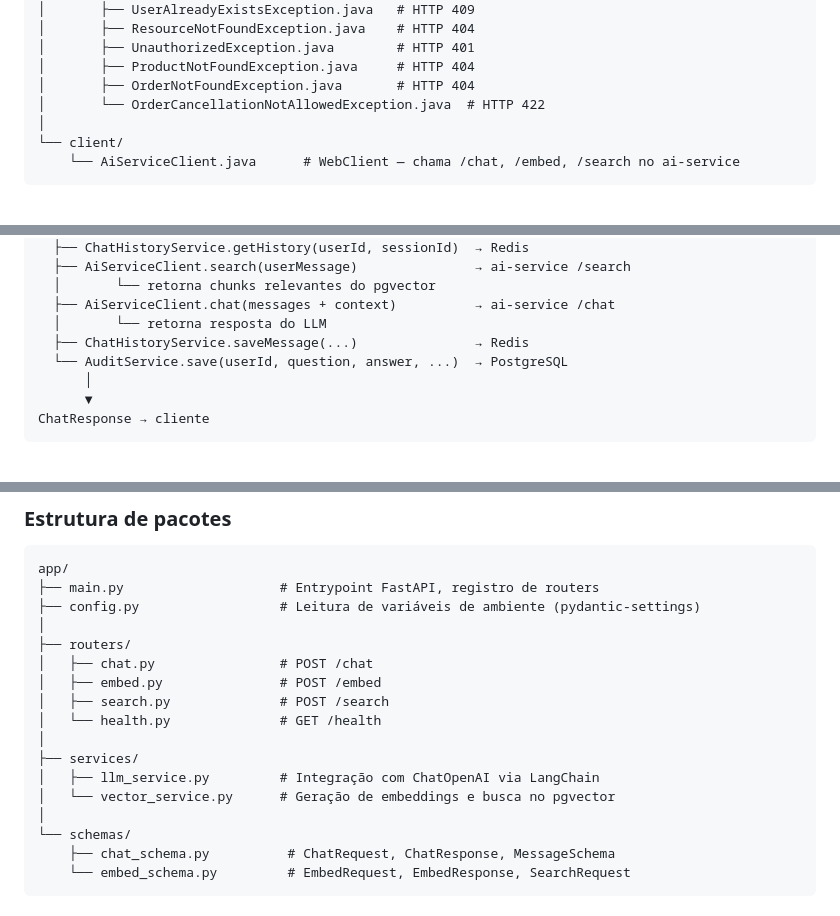
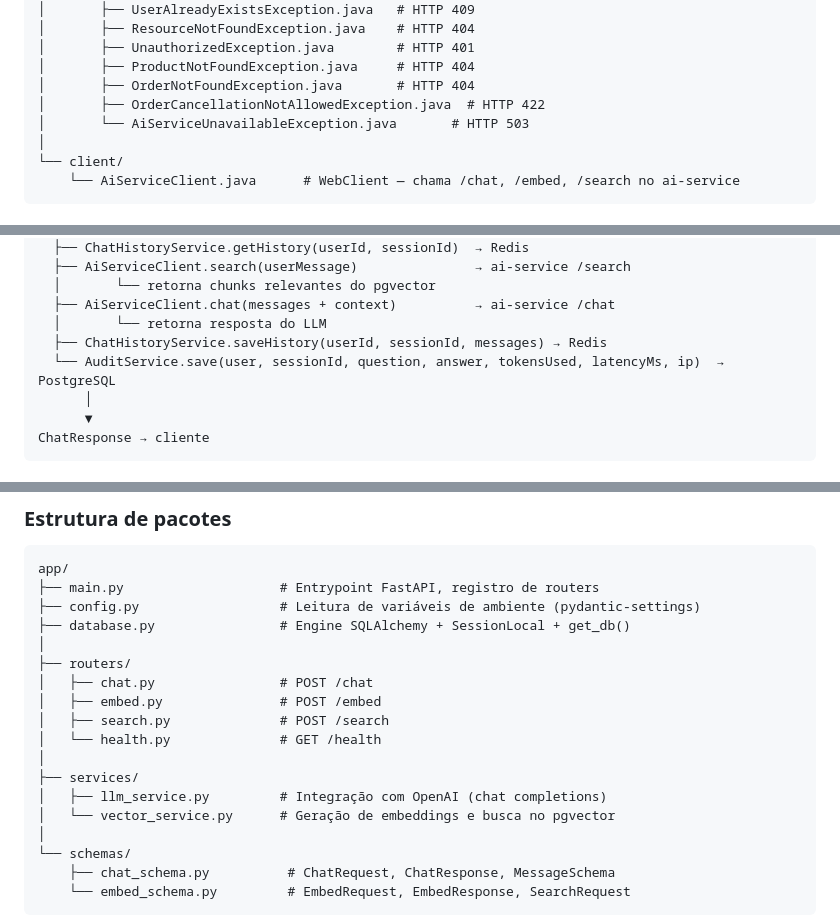
Before and after one commit to brunomota7/corporate-ai-assistant, a Markdown page: docs/ARCHITECTURE.md, 3 parts joined by grey strips. GitHub-like rendering.

```diff
--- a/docs/ARCHITECTURE.md
+++ b/docs/ARCHITECTURE.md
@@ -121,7 +125,8 @@ br.com.api_core/
 │       ├── UnauthorizedException.java        # HTTP 401
 │       ├── ProductNotFoundException.java     # HTTP 404
 │       ├── OrderNotFoundException.java       # HTTP 404
-│       └── OrderCancellationNotAllowedException.java  # HTTP 422
+│       ├── OrderCancellationNotAllowedException.java  # HTTP 422
+│       └── AiServiceUnavailableException.java       # HTTP 503
 │
 └── client/
     └── AiServiceClient.java      # WebClient — chama /chat, /embed, /search no ai-service
@@ -145,8 +150,8 @@ ChatService
   │       └── retorna chunks relevantes do pgvector
   ├── AiServiceClient.chat(messages + context)          → ai-service /chat
   │       └── retorna resposta do LLM
-  ├── ChatHistoryService.saveMessage(...)               → Redis
-  └── AuditService.save(userId, question, answer, ...)  → PostgreSQL
+  ├── ChatHistoryService.saveHistory(userId, sessionId, messages) → Redis
+  └── AuditService.save(user, sessionId, question, answer, tokensUsed, latencyMs, ip)  → PostgreSQL
       │
       ▼
 ChatResponse → cliente
@@ -187,6 +192,7 @@ Microsserviço de inteligência. Encapsula toda a comunicação com a OpenAI e a
 app/
 ├── main.py                    # Entrypoint FastAPI, registro de routers
 ├── config.py                  # Leitura de variáveis de ambiente (pydantic-settings)
+├── database.py                # Engine SQLAlchemy + SessionLocal + get_db()
 │
 ├── routers/
 │   ├── chat.py                # POST /chat
@@ -195,7 +201,7 @@ app/
 │   └── health.py              # GET /health
 │
 ├── services/
-│   ├── llm_service.py         # Integração com ChatOpenAI via LangChain
+│   ├── llm_service.py         # Integração com OpenAI (chat completions)
 │   └── vector_service.py      # Geração de embeddings e busca no pgvector
 │
 └── schemas/
```
Also changed, not shown: other parts of docs/ARCHITECTURE.md (+47 -9 lines).
